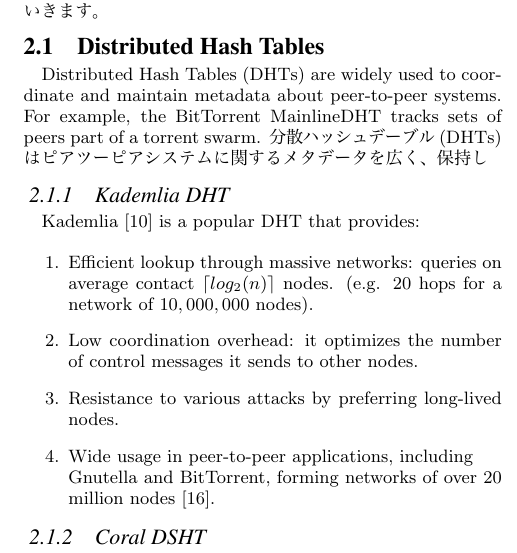
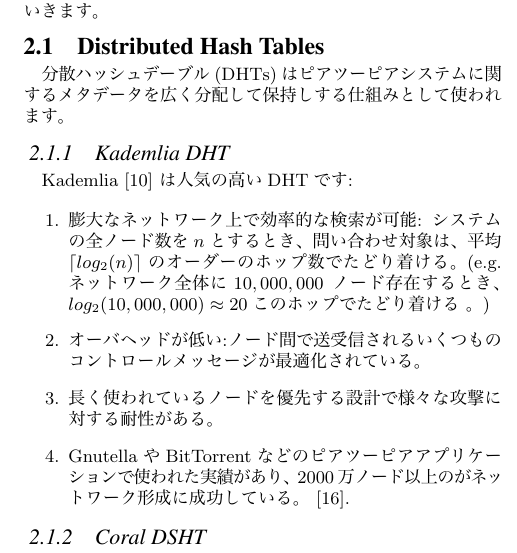
Before and after one commit to TaikiKawa/papers, a LaTeX paper (ipfs-cap2pfs_jp/ipfs-cap2pfs.tex): part of one column of page 2 of 11, cut so that both start at the same text. The pictures show the PDF file ipfs-cap2pfs_jp/ipfs-cap2pfs.pdf that the author committed with the source.

Commit message:
little chaneg

```diff
--- a/ipfs-cap2pfs_jp/ipfs-cap2pfs.tex
+++ b/ipfs-cap2pfs_jp/ipfs-cap2pfs.tex
@@ -51,26 +51,22 @@ Gitは、コンテンツアドレスMerkle DAGデータモデルを用いるこ
 \section{Background}
 このセクションではIPFSに組み込まれているピアツーピアシステムで成功を納めている重要な要素についてレビューしていきます。
 \subsection{Distributed Hash Tables}
-
-Distributed Hash Tables (DHTs) are widely used to coordinate and maintain metadata about peer-to-peer systems. For example, the BitTorrent MainlineDHT tracks sets of peers part of a torrent swarm.
-分散ハッシュデーブル(DHTs)はピアツーピアシステムに関するメタデータを広く、保持し
+分散ハッシュデーブル(DHTs)はピアツーピアシステムに関するメタデータを広く分配して保持しする仕組みとして使われます。
 \subsubsection{Kademlia DHT}
 
-Kademlia~\cite{maymounkov02} is a popular DHT that provides:
+Kademlia~\cite{maymounkov02} は人気の高いDHTです:
 
 \begin{enumerate}
 
-  \item Efficient lookup through massive networks:
-        queries on average contact $ \ceil{log_2 (n)} $ nodes.
-        (e.g. $20$ hops for a network of $10,000,000$ nodes).
+  \item 膨大なネットワーク上で効率的な検索が可能:
+        システムの全ノード数を$n$とするとき、問い合わせ対象は、平均$\ceil{log_2 (n)}$のオーダーのホップ数でたどり着ける。
+        (e.g. ネットワーク全体に$10,000,000$ ノード存在するとき、$log_2(10,000,000)\approx 20$このホップでたどり着ける 。)
 
-  \item Low coordination overhead: it optimizes the number of
-        control messages it sends to other nodes.
+  \item オーバヘッドが低い:ノード間で送受信されるいくつものコントロールメッセージが最適化されている。
 
-  \item Resistance to various attacks by preferring long-lived nodes.
+  \item 長く使われているノードを優先する設計で様々な攻撃に対する耐性がある。
 
-  \item Wide usage in peer-to-peer applications, including \\
-        Gnutella and BitTorrent, forming networks of over 20 million nodes~\cite{wang13}.
+  \item GnutellaやBitTorrentなどのピアツーピアアプリケーションで使われた実績があり、2000万ノード以上のがネットワーク形成に成功している。~\cite{wang13}.
 
  \end{enumerate}
 
```
Also changed, not shown: ipfs-cap2pfs_jp/ipfs-cap2pfs.pdf, 2 other files.
